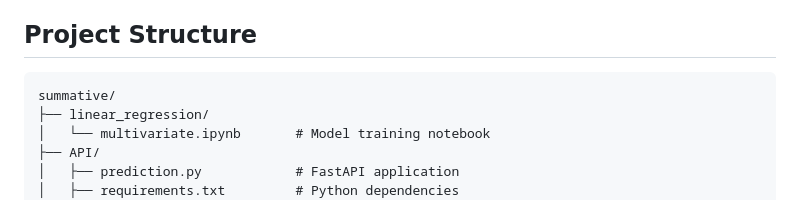
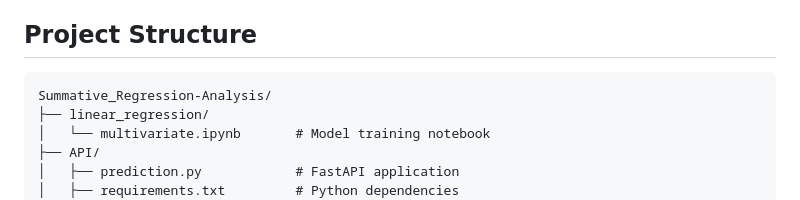
Before and after one commit to Nick-Lemy/Summative_Regression-Analysis, a Markdown page: README.md, the part around the change. GitHub-like rendering.

Commit message:
docs: update project structure section in README for clarity

````diff
--- a/README.md
+++ b/README.md
@@ -50,7 +50,7 @@ Providing cybersecurity education in Africa, especially in Congo-Brazzaville. Th
 
 ## Project Structure
 ```
-summative/
+Summative_Regression-Analysis/
 ├── linear_regression/
 │   └── multivariate.ipynb       # Model training notebook
 ├── API/
````
